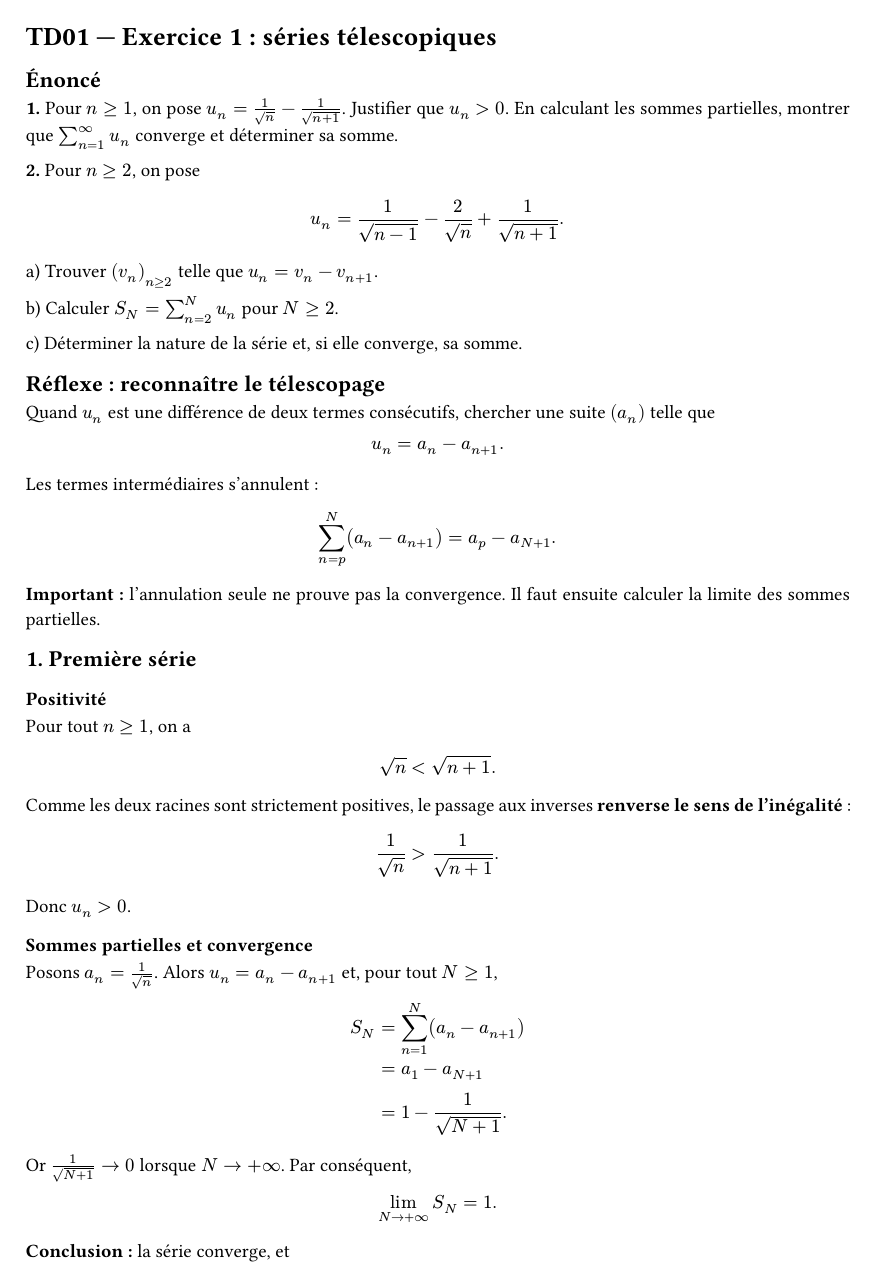
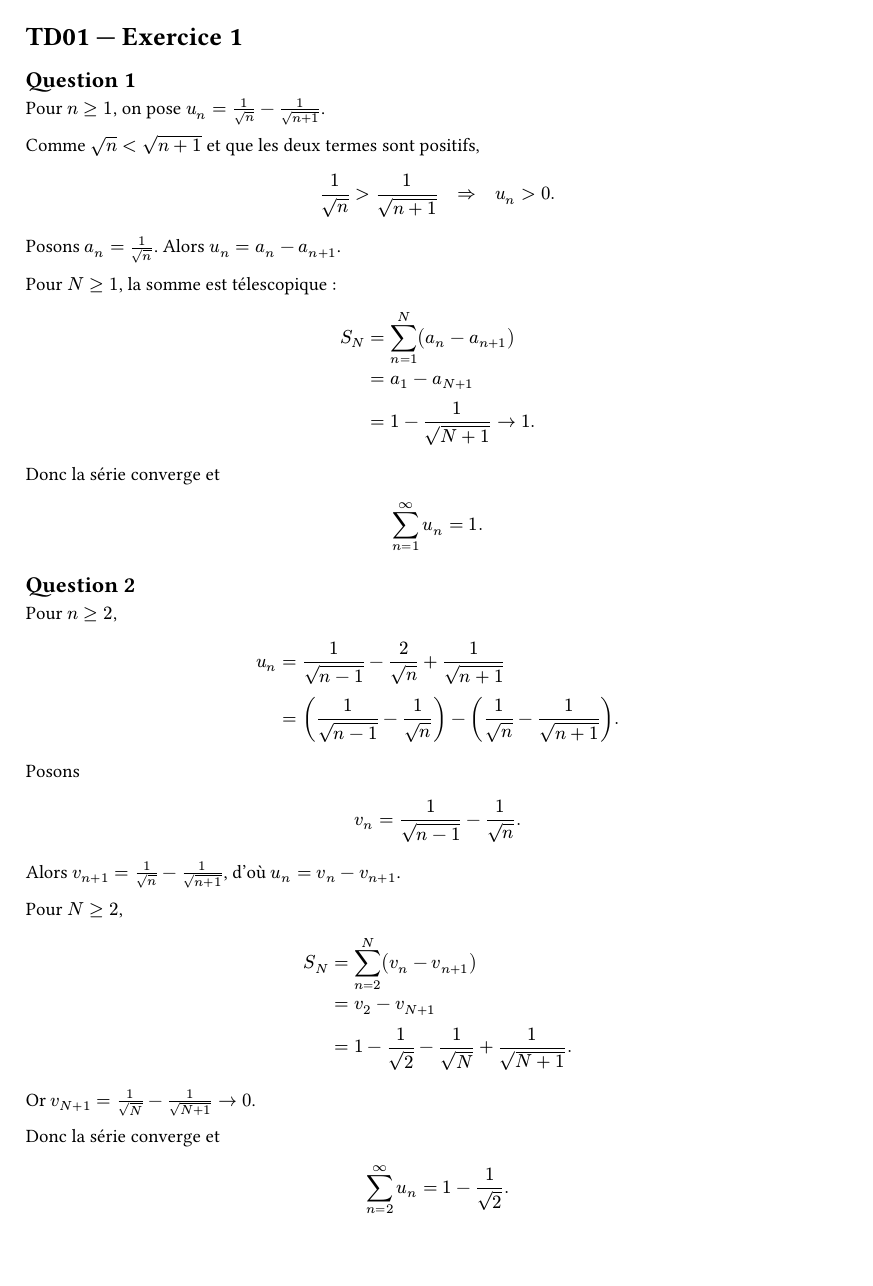
Before and after one commit to yxorcist/MIDL, a Typst document (05_fonctions_variable_reelle/TD/fiche01/exercices/ex01.typ): page 1 of 2 before the commit and the whole page after it. Compiled offline with Typst 0.15.

Commit message:
docs(fvr): simplify TD01 exercise solutions with essential reasoning

```diff
--- a/05_fonctions_variable_reelle/TD/fiche01/exercices/ex01.typ
+++ b/05_fonctions_variable_reelle/TD/fiche01/exercices/ex01.typ
@@ -1,85 +1,47 @@
 // source-confidence: high
-// study-validation: 2026-10-28 — exercice 1 entièrement résolu à la main et vérifié (questions 1, 2a, 2b, 2c).
-// study-feedback: la dernière copie corrige le signe final du télescopage; toujours distinguer u_n (terme) de sum u_n (série).
-// source: TD01_series-positives.pdf, exercice 1 (énoncé officiel).
-// presentation: énoncé fidèle, choix de méthode, preuve courte, pièges relevés lors du travail manuscrit.
+// source: TD01_series-positives.pdf, exercice 1.
+// study-validation: 2026-10-28 — questions 1 et 2 résolues à la main et vérifiées.
 
 #set page(paper: "a4", margin: 2cm)
 #set text(lang: "fr", size: 11pt)
 #set par(justify: true, leading: 0.65em)
 
-= TD01 — Exercice 1 : séries télescopiques
+= TD01 — Exercice 1
 
-== Énoncé
+== Question 1
 
-*1.* Pour $n >= 1$, on pose $u_n = 1/sqrt(n) - 1/sqrt(n+1)$.
-Justifier que $u_n > 0$. En calculant les sommes partielles, montrer que
-$sum_(n=1)^infinity u_n$ converge et déterminer sa somme.
+Pour $n >= 1$, on pose $u_n = 1/sqrt(n) - 1/sqrt(n+1)$.
 
-*2.* Pour $n >= 2$, on pose
+Comme $sqrt(n) < sqrt(n+1)$ et que les deux termes sont positifs,
 $
-u_n = 1/sqrt(n-1) - 2/sqrt(n) + 1/sqrt(n+1).
-$
-a) Trouver $(v_n)_(n >= 2)$ telle que $u_n = v_n - v_(n+1)$.
-
-b) Calculer $S_N = sum_(n=2)^N u_n$ pour $N >= 2$.
-
-c) Déterminer la nature de la série et, si elle converge, sa somme.
-
-== Réflexe : reconnaître le télescopage
-
-Quand $u_n$ est une différence de deux termes consécutifs,
-chercher une suite $(a_n)$ telle que
-$
-u_n = a_n - a_(n+1).
+1/sqrt(n) > 1/sqrt(n+1) quad => quad u_n > 0.
 $
 
-Les termes intermédiaires s'annulent :
-$
-sum_(n=p)^N (a_n-a_(n+1)) = a_p-a_(N+1).
-$
+Posons $a_n = 1/sqrt(n)$. Alors $u_n = a_n - a_(n+1)$.
 
-*Important :* l'annulation seule ne prouve pas la convergence.
-Il faut ensuite calculer la limite des sommes partielles.
-
-== 1. Première série
-
-=== Positivité
-
-Pour tout $n >= 1$, on a
-$
-sqrt(n) < sqrt(n+1).
-$
-Comme les deux racines sont strictement positives, le passage aux inverses
-*renverse le sens de l'inégalité* :
-$
-1/sqrt(n) > 1/sqrt(n+1).
-$
-Donc $u_n > 0$.
-
-=== Sommes partielles et convergence
-
-Posons $a_n = 1/sqrt(n)$. Alors $u_n=a_n-a_(n+1)$ et, pour tout $N >= 1$,
+Pour $N >= 1$, la somme est télescopique :
 $
 S_N &= sum_(n=1)^N (a_n-a_(n+1)) \
     &= a_1-a_(N+1) \
-    &= 1-1/sqrt(N+1).
+    &= 1-1/sqrt(N+1) -> 1.
 $
 
-Or $1/sqrt(N+1) -> 0$ lorsque $N -> +infinity$. Par conséquent,
+Donc la série converge et
 $
-lim_(N -> +infinity) S_N=1.
+sum_(n=1)^infinity u_n = 1.
 $
 
-*Conclusion :* la série converge, et
+== Question 2
+
+Pour $n >= 2$,
 $
-sum_(n=1)^infinity (1/sqrt(n)-1/sqrt(n+1))=1.
+u_n &= 1/sqrt(n-1)-2/sqrt(n)+1/sqrt(n+1) \
+    &= (1/sqrt(n-1)-1/sqrt(n)) - (1/sqrt(n)-1/sqrt(n+1)).
 $
 
-== 2. Seconde série
+Posons
+$
+v_n = 1/sqrt(n-1)-1/sqrt(n).
+$
+Alors $v_(n+1) = 1/sqrt(n)-1/sqrt(n+1)$, d'où $u_n = v_n-v_(n+1)$.
 
-=== a) Construire la différence $v_n-v_(n+1)$
-
-Les trois termes suggèrent de regrouper :
-$
-u_n
@@ -92,36 +48,13 @@ $
-v_n=1/sqrt(n-1)-1/sqrt(n).
-$
-
-Comme $v_(n+1)=1/sqrt(n)-1/sqrt(n+1)$, on a bien
-$
-u_n=v_n-v_(n+1).
-$
-
-=== b) Calculer $S_N$
-
-Pour tout $N >= 2$,
+Pour $N >= 2$,
 $
 S_N &= sum_(n=2)^N (v_n-v_(n+1)) \
     &= v_2-v_(N+1) \
     &= 1-1/sqrt(2)-1/sqrt(N)+1/sqrt(N+1).
 $
 
-=== c) Déterminer la nature et la somme
+Or $v_(N+1) = 1/sqrt(N)-1/sqrt(N+1) -> 0$.
 
-Puisque $1/sqrt(N) -> 0$ et $1/sqrt(N+1) -> 0$,
+Donc la série converge et
 $
-lim_(N -> +infinity) S_N=1-1/sqrt(2).
+sum_(n=2)^infinity u_n = 1-1/sqrt(2).
 $
-
-*Conclusion :* la série converge et
-$
-sum_(n=2)^infinity u_n=1-1/sqrt(2).
-$
-
-== À retenir
-
-- *Détecter* $a_n-a_(n+1)$ avant de chercher un critère de comparaison.
-- *Écrire les bornes* : $sum_(n=p)^N (a_n-a_(n+1))=a_p-a_(N+1)$.
-- *Vérifier le signe moins* : jamais $a_p+a_(N+1)$.
-- *Conclure avec une limite finie* ; une série télescopique peut diverger.
-- *Justifier l'inversion d'une inégalité* en précisant que les termes sont positifs.
```
Also changed, not shown: 05_fonctions_variable_reelle/TD/fiche01/exercices/ex01.typ (6 more changed lines).
